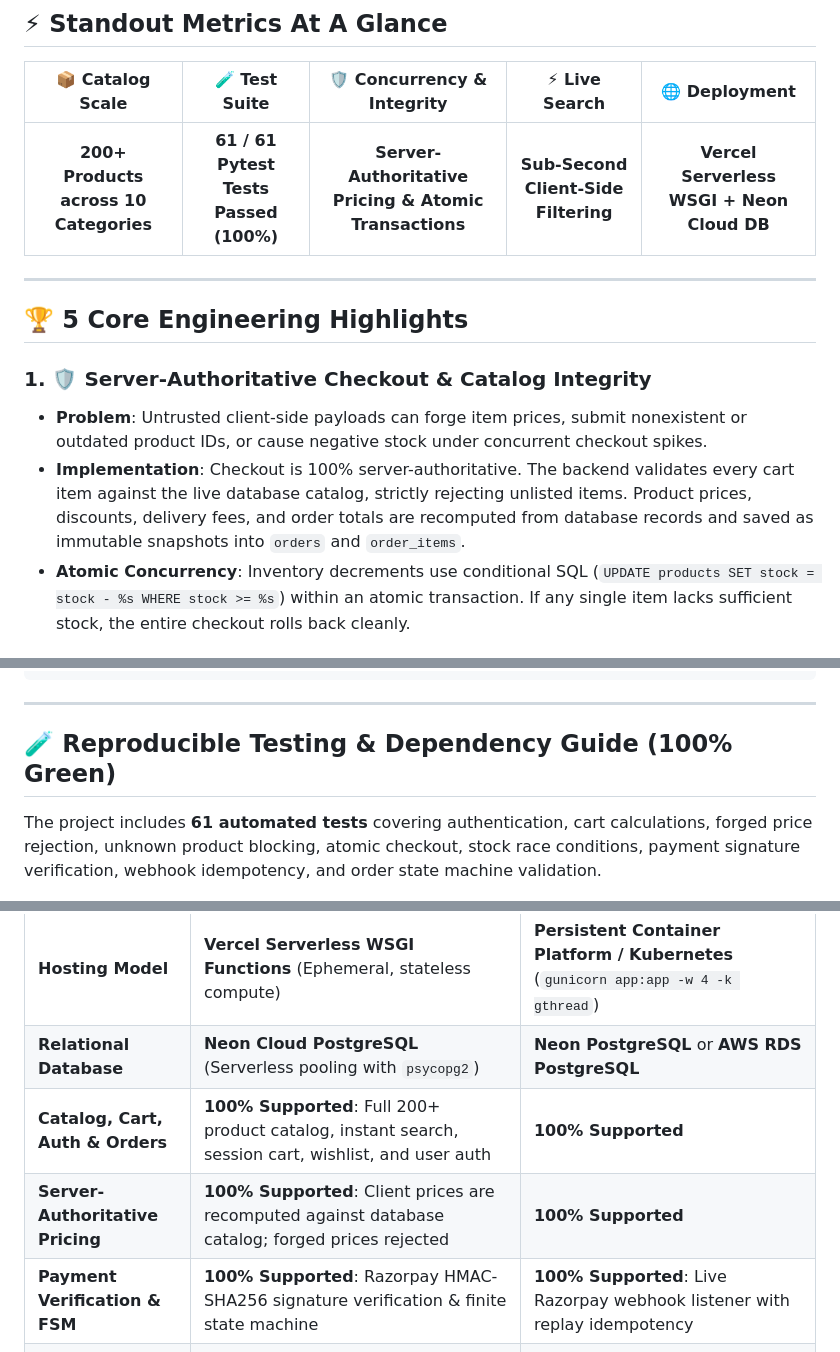
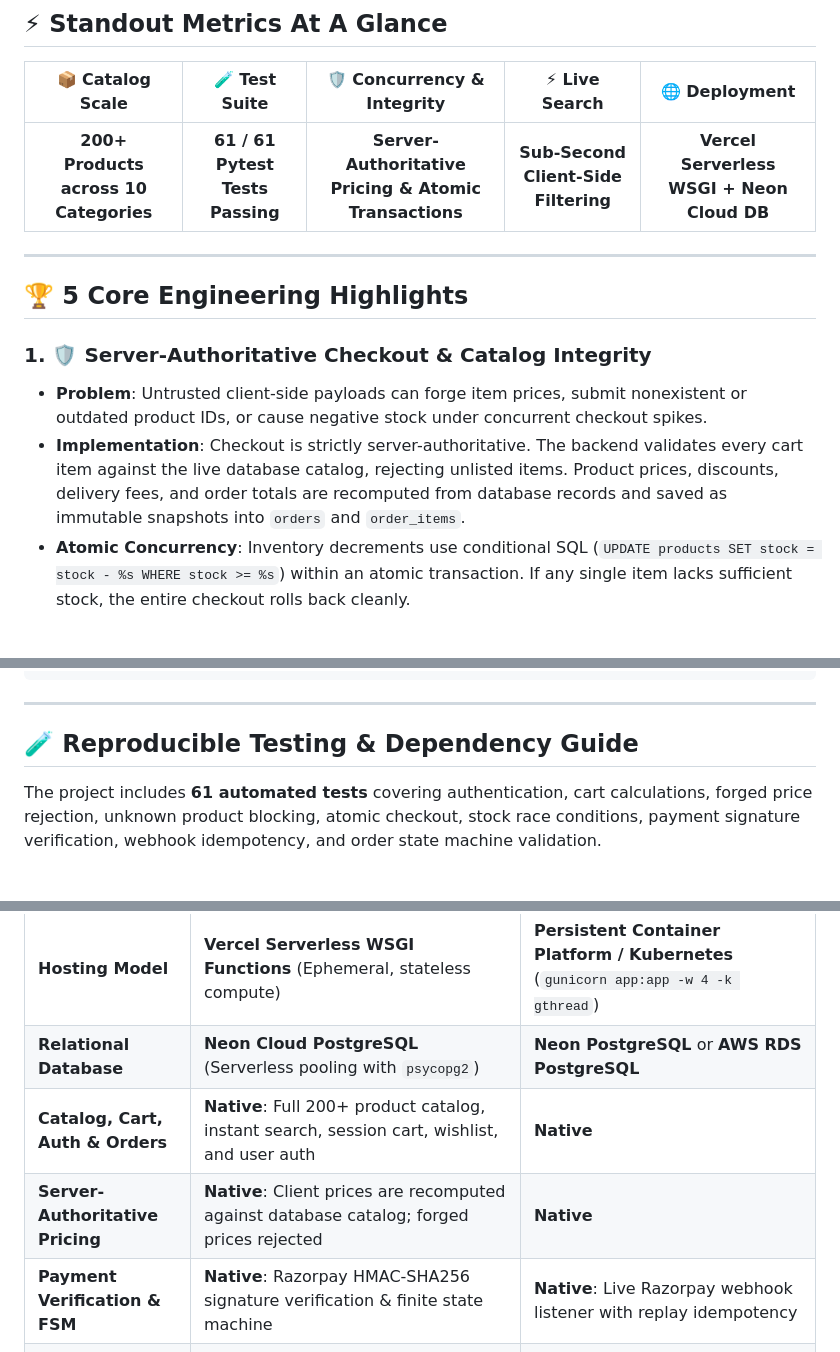
Before and after one commit to Spidey173/Dailydrop, a Markdown page: README.md, 3 parts joined by grey strips. Drawn GitHub-style.

Commit message:
docs: remove exaggerated claims from README and ground all architecture descriptions

```diff
--- a/README.md
+++ b/README.md
@@ -15,7 +15,7 @@
 
 | 📦 Catalog Scale | 🧪 Test Suite | 🛡️ Concurrency & Integrity | ⚡ Live Search | 🌐 Deployment |
 | :---: | :---: | :---: | :---: | :---: |
-| **200+ Products across 10 Categories** | **61 / 61 Pytest Tests Passed (100%)** | **Server-Authoritative Pricing & Atomic Transactions** | **Sub-Second Client-Side Filtering** | **Vercel Serverless WSGI + Neon Cloud DB** |
+| **200+ Products across 10 Categories** | **61 / 61 Pytest Tests Passing** | **Server-Authoritative Pricing & Atomic Transactions** | **Sub-Second Client-Side Filtering** | **Vercel Serverless WSGI + Neon Cloud DB** |
 
 ---
 
@@ -23,7 +23,7 @@
 
 ### 1. 🛡️ Server-Authoritative Checkout & Catalog Integrity
 * **Problem**: Untrusted client-side payloads can forge item prices, submit nonexistent or outdated product IDs, or cause negative stock under concurrent checkout spikes.
-* **Implementation**: Checkout is 100% server-authoritative. The backend validates every cart item against the live database catalog, strictly rejecting unlisted items. Product prices, discounts, delivery fees, and order totals are recomputed from database records and saved as immutable snapshots into `orders` and `order_items`.
+* **Implementation**: Checkout is strictly server-authoritative. The backend validates every cart item against the live database catalog, rejecting unlisted items. Product prices, discounts, delivery fees, and order totals are recomputed from database records and saved as immutable snapshots into `orders` and `order_items`.
 * **Atomic Concurrency**: Inventory decrements use conditional SQL (`UPDATE products SET stock = stock - %s WHERE stock >= %s`) within an atomic transaction. If any single item lacks sufficient stock, the entire checkout rolls back cleanly.
 
 ### 2. 💳 Strict Payment Lifecycle & State Machine
@@ -126,7 +126,7 @@ Daily-Drop/
 
 ---
 
-## 🧪 Reproducible Testing & Dependency Guide (100% Green)
+## 🧪 Reproducible Testing & Dependency Guide
 
 The project includes **61 automated tests** covering authentication, cart calculations, forged price rejection, unknown product blocking, atomic checkout, stock race conditions, payment signature verification, webhook idempotency, and order state machine validation.
 
@@ -187,9 +187,9 @@ To provide a zero-idle-cost, interactive portfolio demo without requiring paid m
 | :--- | :--- | :--- |
 | **Hosting Model** | **Vercel Serverless WSGI Functions** (Ephemeral, stateless compute) | **Persistent Container Platform / Kubernetes** (`gunicorn app:app -w 4 -k gthread`) |
 | **Relational Database** | **Neon Cloud PostgreSQL** (Serverless pooling with `psycopg2`) | **Neon PostgreSQL** or **AWS RDS PostgreSQL** |
-| **Catalog, Cart, Auth & Orders** | **100% Supported**: Full 200+ product catalog, instant search, session cart, wishlist, and user auth | **100% Supported** |
-| **Server-Authoritative Pricing** | **100% Supported**: Client prices are recomputed against database catalog; forged prices rejected | **100% Supported** |
-| **Payment Verification & FSM** | **100% Supported**: Razorpay HMAC-SHA256 signature verification & finite state machine | **100% Supported**: Live Razorpay webhook listener with replay idempotency |
+| **Catalog, Cart, Auth & Orders** | **Native**: Full 200+ product catalog, instant search, session cart, wishlist, and user auth | **Native** |
+| **Server-Authoritative Pricing** | **Native**: Client prices are recomputed against database catalog; forged prices rejected | **Native** |
+| **Payment Verification & FSM** | **Native**: Razorpay HMAC-SHA256 signature verification & finite state machine | **Native**: Live Razorpay webhook listener with replay idempotency |
 | **File Uploads (Product Images)** | **Pre-seeded static assets**: Write uploads disabled via `DISABLE_FILE_UPLOADS=true` with clean 400 error responses (serverless lambda disk is ephemeral & read-only) | **External Cloud Object Storage** (AWS S3, Cloudflare R2, or Google Cloud Storage) with presigned URLs for media persistence |
 | **Background Task Workers (`worker.py`)** | **Inline Synchronous Fallback**: Order confirmations & notifications execute in-request (serverless functions terminate immediately and cannot host daemons) | **Dedicated Worker Service**: Long-running background worker (`Procfile: worker: python worker.py`) on Render/Railway/ECS consuming from Redis & transactional outbox |
 | **Caching & Distributed Locks** | **In-Memory Thread-Safe Fallback**: Resilient fallback cache when external Redis is offline | **Managed Redis Cluster** (Upstash, AWS ElastiCache, or Redis Cloud) for sub-ms atomic Lua locking |
```
Also changed, not shown: other parts of README.md (+1 -1 lines).
